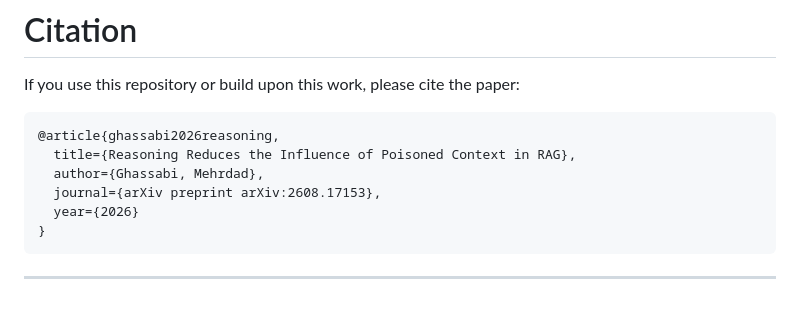
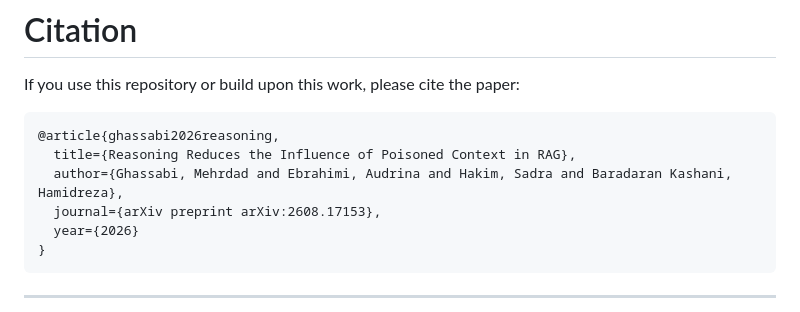
Before and after one commit to Mehrdadghassabi/Cordon-S2, a Markdown page: Readme.md, the part around the change. GitHub-like rendering.

````diff
--- a/Readme.md
+++ b/Readme.md
@@ -302,7 +302,7 @@ If you use this repository or build upon this work, please cite the paper:
 ```bibtex
 @article{ghassabi2026reasoning,
   title={Reasoning Reduces the Influence of Poisoned Context in RAG},
-  author={Ghassabi, Mehrdad},
+  author={Ghassabi, Mehrdad and Ebrahimi, Audrina and Hakim, Sadra and Baradaran Kashani, Hamidreza},
   journal={arXiv preprint arXiv:2608.17153},
   year={2026}
 }
````
